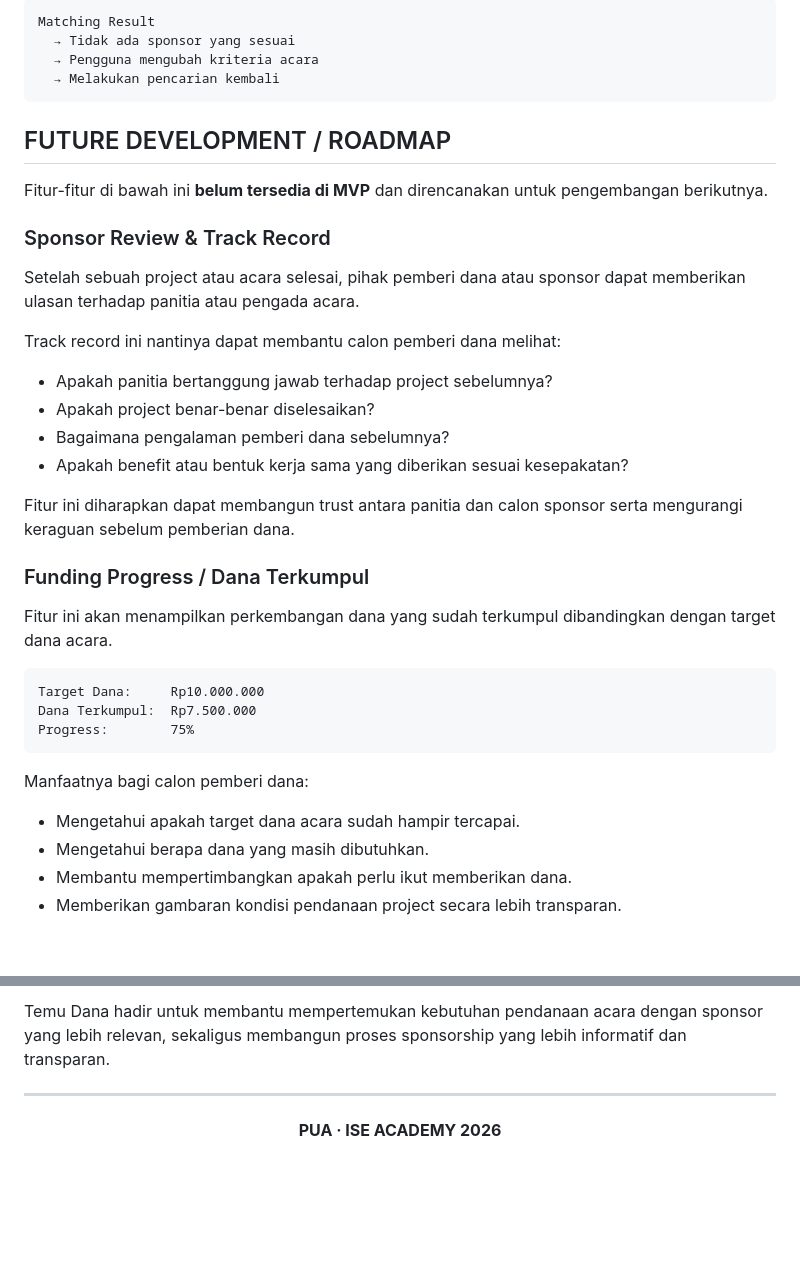
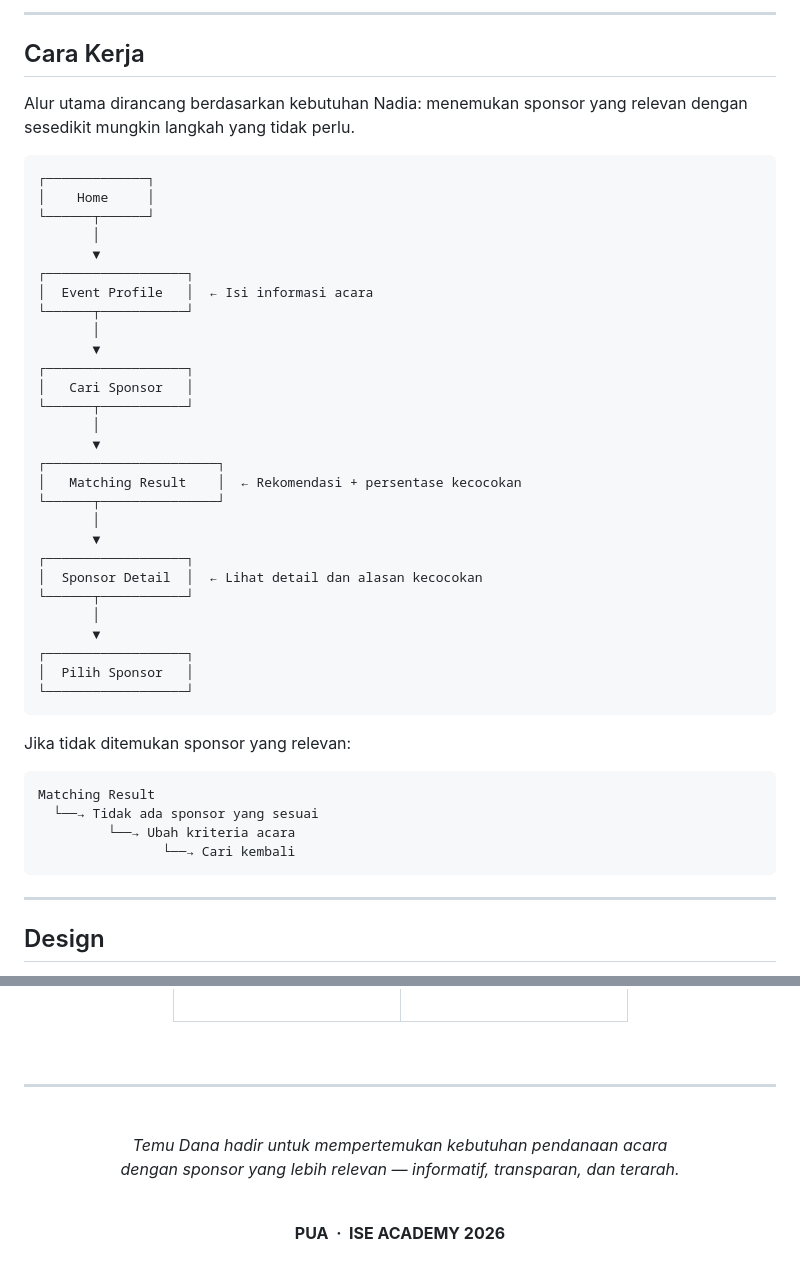
Before and after one commit to arfahri08/Temu-Dana, a Markdown page: README.md, 2 parts joined by grey strips. GitHub-like rendering; blank space fills up the shorter version.

````diff
--- a/README.md
+++ b/README.md
@@ -80,42 +128,51 @@ Jika belum ditemukan sponsor yang relevan:
 
-```text
-Matching Result
-  → Tidak ada sponsor yang sesuai
-  → Pengguna mengubah kriteria acara
-  → Melakukan pencarian kembali
+---
+
+## Cara Kerja
+
+Alur utama dirancang berdasarkan kebutuhan Nadia: menemukan sponsor yang relevan dengan sesedikit mungkin langkah yang tidak perlu.
+
+```
+┌─────────────┐
+│    Home     │
+└──────┬──────┘
+       │
+       ▼
+┌──────────────────┐
+│  Event Profile   │  ← Isi informasi acara
+└──────┬───────────┘
+       │
+       ▼
+┌──────────────────┐
+│   Cari Sponsor   │
+└──────┬───────────┘
+       │
+       ▼
+┌──────────────────────┐
+│   Matching Result    │  ← Rekomendasi + persentase kecocokan
+└──────┬───────────────┘
+       │
+       ▼
+┌──────────────────┐
+│  Sponsor Detail  │  ← Lihat detail dan alasan kecocokan
+└──────┬───────────┘
+       │
+       ▼
+┌──────────────────┐
+│  Pilih Sponsor   │
+└──────────────────┘
 ```
 
-## FUTURE DEVELOPMENT / ROADMAP
+Jika tidak ditemukan sponsor yang relevan:
 
-Fitur-fitur di bawah ini **belum tersedia di MVP** dan direncanakan untuk pengembangan berikutnya.
-
-### Sponsor Review & Track Record
-
-Setelah sebuah project atau acara selesai, pihak pemberi dana atau sponsor dapat memberikan ulasan terhadap panitia atau pengada acara.
-
-Track record ini nantinya dapat membantu calon pemberi dana melihat:
-
-- Apakah panitia bertanggung jawab terhadap project sebelumnya?
-- Apakah project benar-benar diselesaikan?
-- Bagaimana pengalaman pemberi dana sebelumnya?
-- Apakah benefit atau bentuk kerja sama yang diberikan sesuai kesepakatan?
-
-Fitur ini diharapkan dapat membangun trust antara panitia dan calon sponsor serta mengurangi keraguan sebelum pemberian dana.
-
-### Funding Progress / Dana Terkumpul
-
-Fitur ini akan menampilkan perkembangan dana yang sudah terkumpul dibandingkan dengan target dana acara.
-
-```text
-Target Dana:     Rp10.000.000
-Dana Terkumpul:  Rp7.500.000
-Progress:        75%
+```
+Matching Result
+  └──→ Tidak ada sponsor yang sesuai
+         └──→ Ubah kriteria acara
+                └──→ Cari kembali
 ```
 
-Manfaatnya bagi calon pemberi dana:
+---
 
-- Mengetahui apakah target dana acara sudah hampir tercapai.
-- Mengetahui berapa dana yang masih dibutuhkan.
-- Membantu mempertimbangkan apakah perlu ikut memberikan dana.
-- Memberikan gambaran kondisi pendanaan project secara lebih transparan.
+## Design
 
@@ -165,10 +314,21 @@ Project saat ini berfokus pada MVP. Fitur Sponsor Review & Track Record serta Fu
 
-Temu Dana hadir untuk membantu mempertemukan kebutuhan pendanaan acara dengan sponsor yang lebih relevan, sekaligus membangun proses sponsorship yang lebih informatif dan transparan.
+<br>
+
+</div>
 
 ---
 
 <div align="center">
 
-**PUA · ISE ACADEMY 2026**
+<br>
+
+*Temu Dana hadir untuk mempertemukan kebutuhan pendanaan acara*<br>
+*dengan sponsor yang lebih relevan — informatif, transparan, dan terarah.*
+
+<br>
+
+**PUA &nbsp;·&nbsp; ISE ACADEMY 2026**
+
+<br>
 
 </div>
````
Also changed, not shown: other parts of README.md (+214 -74 lines).
